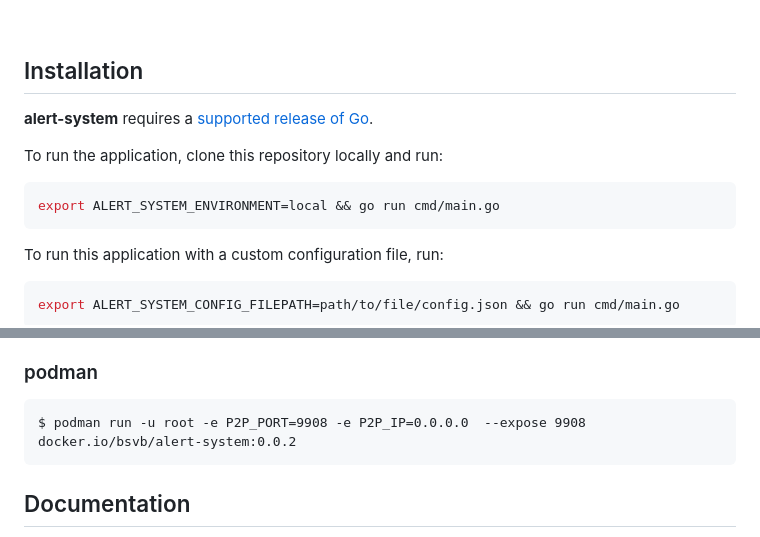
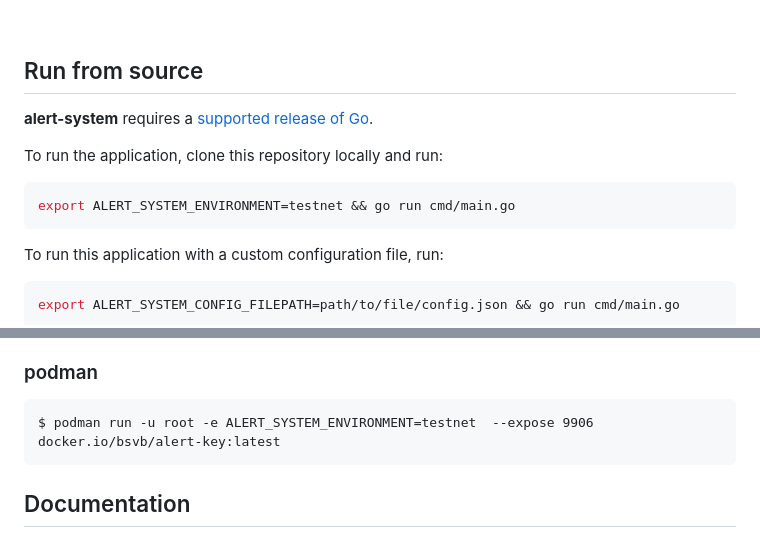
Before and after one commit to bitcoin-sv/alert-system, a Markdown page: README.md, 2 parts joined by grey strips. Drawn GitHub-style.

````diff
--- a/README.md
+++ b/README.md
@@ -22,13 +22,13 @@
 
 <br/>
 
-## Installation
+## Run from source
 
 **alert-system** requires a [supported release of Go](https://golang.org/doc/devel/release.html#policy).
 
 To run the application, clone this repository locally and run:
 ```shell script
-export ALERT_SYSTEM_ENVIRONMENT=local && go run cmd/main.go
+export ALERT_SYSTEM_ENVIRONMENT=testnet && go run cmd/main.go
 ```
 
 To run this application with a custom configuration file, run:
@@ -44,7 +44,7 @@ Configuration files can be found in the [config](app/config/envs) directory.
 **Note:** to use a custom settings file, it needs to be mounted and the appropriate environment variables set. Running it as below will run an ephemeral database but the container should sync up from the peers on the network on startup.
 ### podman
 ```
-$ podman run -u root -e P2P_PORT=9908 -e P2P_IP=0.0.0.0  --expose 9908 docker.io/bsvb/alert-system:0.0.2
+$ podman run -u root -e ALERT_SYSTEM_ENVIRONMENT=testnet  --expose 9906 docker.io/bsvb/alert-key:latest
 ```
 
 ## Documentation
````
Also changed, not shown: other parts of README.md (+1 -3 lines).
